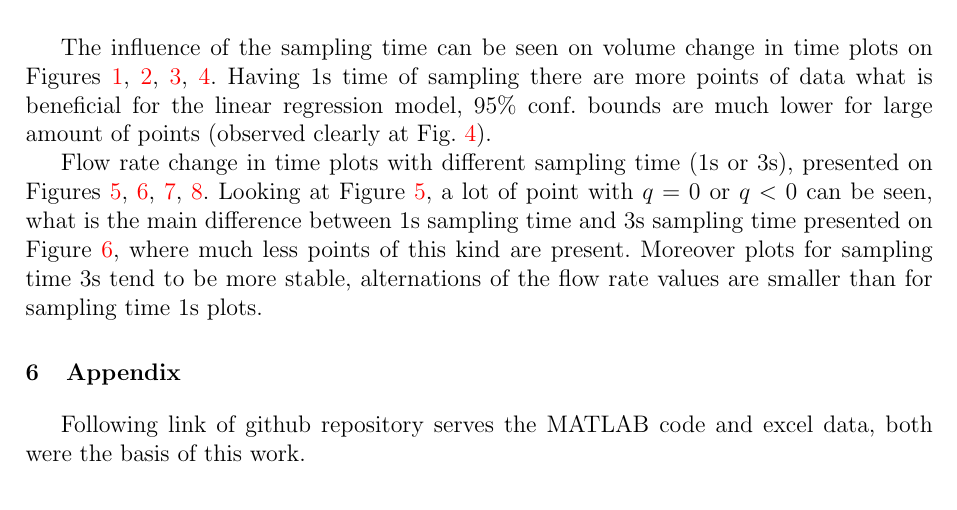
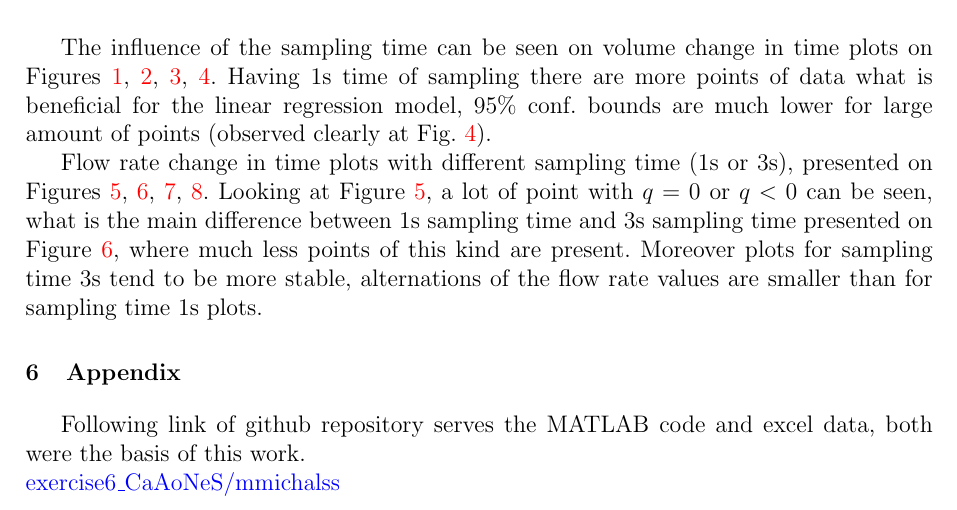
Before and after one commit to mmichalss/exercise6_CaAoNeS, a LaTeX problem sheet (exercise6_report_MS.tex): part of page 11 of 11, cut so that both start at the same text. Compiled offline with pdfLaTeX.

Commit message:
added link to repo

```diff
--- a/exercise6_report_MS.tex
+++ b/exercise6_report_MS.tex
@@ -425,7 +425,7 @@
 	Flow rate change in time plots with different sampling time (1s or 3s), presented on Figures \ref{fig:q_t_fr1}, \ref{fig:q_t_fr3}, \ref{fig:q_t_bfr1}, \ref{fig:q_t_bfr3}. Looking at Figure \ref{fig:q_t_fr1}, a lot of point with $q=0$ or $q<0$ can be seen, what is the main difference between 1s sampling time and 3s sampling time presented on Figure \ref{fig:q_t_fr3}, where much less points of this kind are present. Moreover plots for sampling time 3s tend to be more stable, alternations of the flow rate values are smaller than for sampling time 1s plots.
 
 	\section{Appendix}
-	Following link of github repository serves the MATLAB code and excel data, both were the basis of this work.
-	\href[]{}{}
+	Following link of github repository serves the MATLAB code and excel data, both were the basis of this work.\\
+	\href[]{https://github.com/mmichalss/exercise6_CaAoNeS.git}{exercise6\_CaAoNeS/mmichalss}
 
 \end{document}
```
Also changed, not shown: exercise6_report_MS.pdf.
